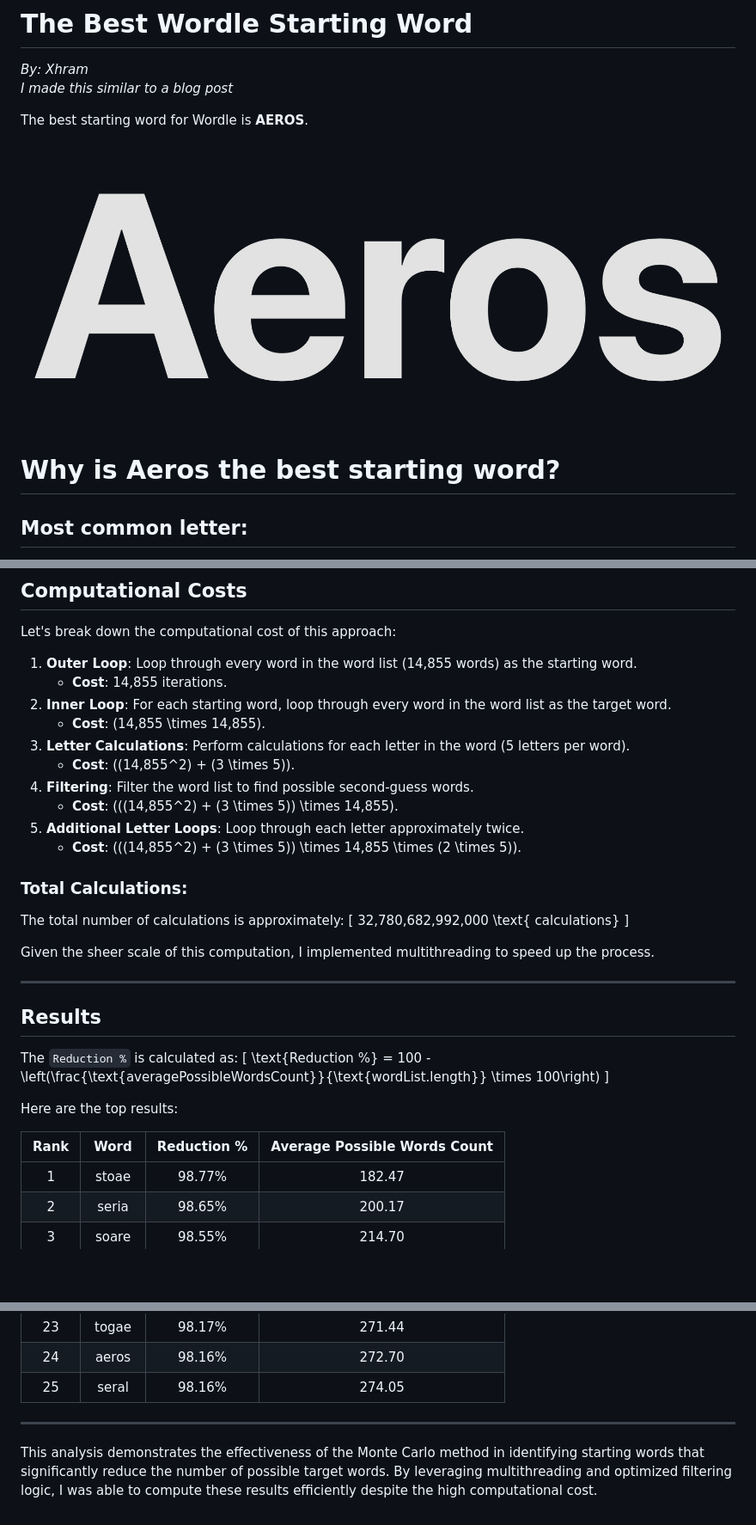
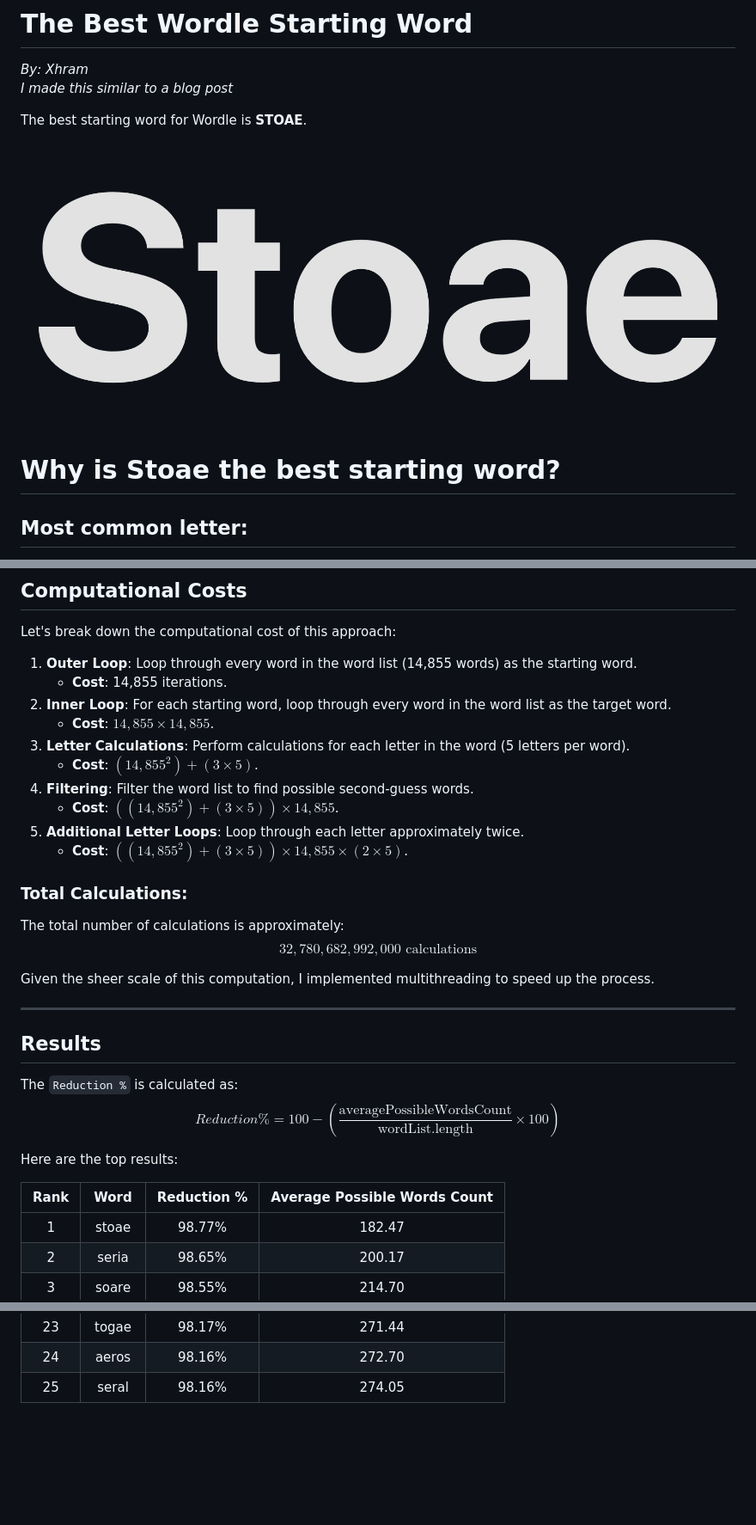
Before and after one commit to Xhram/WordleCuriosity, a Markdown page: README.md, 3 parts joined by grey strips. Shown: that part at 86% size. Drawn GitHub-style; pictures changed too: assets/Stoae.png (added); blank space fills up the shorter version.

```diff
--- a/README.md
+++ b/README.md
@@ -2,11 +2,11 @@
 *By: Xhram* <br>
 *I made this similar to a blog post*
 
-The best starting word for Wordle is **AEROS**.<br>
+The best starting word for Wordle is **STOAE**.<br>
 
-![Pares](./assets/Aeros.png)
+![Stoae](./assets/Stoae.png)
 
-# Why is Aeros the best starting word?
+# Why is Stoae the best starting word?
 
 ## Most common letter:
 This started by asking what is the most common letter in Wordle. So I extracted the [word list from Wordle](./words.json), then created a [Node.js script](./analysis/index.js) with a function `getMostCommonLetters(wordList)`. This left me with two files: [`most_common_letters.json`](./analysis/stats/most_common_letters.json) and [`sorted_most_common_letters.json`](./analysis/stats/sorted_most_common_letters.json). I simplified the results into a table at [`sorted_most_common_letters_table.md`](./analysis/stats/sorted_most_common_letters_table.md).
@@ -199,19 +199,17 @@ Let's break down the computational cost of this approach:
 1. **Outer Loop**: Loop through every word in the word list (14,855 words) as the starting word.
     - **Cost**: 14,855 iterations.
 2. **Inner Loop**: For each starting word, loop through every word in the word list as the target word.
-    - **Cost**: \(14,855 \times 14,855\).
+    - **Cost**: $14,855 \times 14,855$.
 3. **Letter Calculations**: Perform calculations for each letter in the word (5 letters per word).
-    - **Cost**: \((14,855^2) + (3 \times 5)\).
+    - **Cost**: $(14,855^2) + (3 \times 5)$.
 4. **Filtering**: Filter the word list to find possible second-guess words.
-    - **Cost**: \(((14,855^2) + (3 \times 5)) \times 14,855\).
+    - **Cost**: $((14,855^2) + (3 \times 5)) \times 14,855$.
 5. **Additional Letter Loops**: Loop through each letter approximately twice.
-    - **Cost**: \(((14,855^2) + (3 \times 5)) \times 14,855 \times (2 \times 5)\).
+    - **Cost**: $((14,855^2) + (3 \times 5)) \times 14,855 \times (2 \times 5)$.
 
 ### Total Calculations:
 The total number of calculations is approximately:
-\[
-32,780,682,992,000 \text{ calculations}
-\]
+$$32,780,682,992,000 \text{ calculations}$$
 
 Given the sheer scale of this computation, I implemented multithreading to speed up the process.
 
@@ -220,14 +218,14 @@ Given the sheer scale of this computation, I implemented multithreading to speed
 ## Results
 
 The `Reduction %` is calculated as:
-\[
-\text{Reduction %} = 100 - \left(\frac{\text{averagePossibleWordsCount}}{\text{wordList.length}} \times 100\right)
-\]
+$$
+Reduction\% = 100 - \left(\frac{\text{averagePossibleWordsCount}}{\text{wordList.length}} \times 100\right)
+$$
 
 Here are the top results:
 
 | Rank | Word  | Reduction % | Average Possible Words Count |
-| :--: | :----: | :---------: | :--------------------------: |
+| :--: | :----: | :--------: | :-------------------------: |
 |  1   | stoae  |   98.77%   |           182.47            |
 |  2   | seria  |   98.65%   |           200.17            |
 |  3   | soare  |   98.55%   |           214.70            |
@@ -253,7 +251,3 @@ Here are the top results:
 | 23   | togae  |   98.17%   |           271.44            |
 | 24   | aeros  |   98.16%   |           272.70            |
 | 25   | seral  |   98.16%   |           274.05            |
-
----
-
-This analysis demonstrates the effectiveness of the Monte Carlo method in identifying starting words that significantly reduce the number of possible target words. By leveraging multithreading and optimized filtering logic, I was able to compute these results efficiently despite the high computational cost.
```
